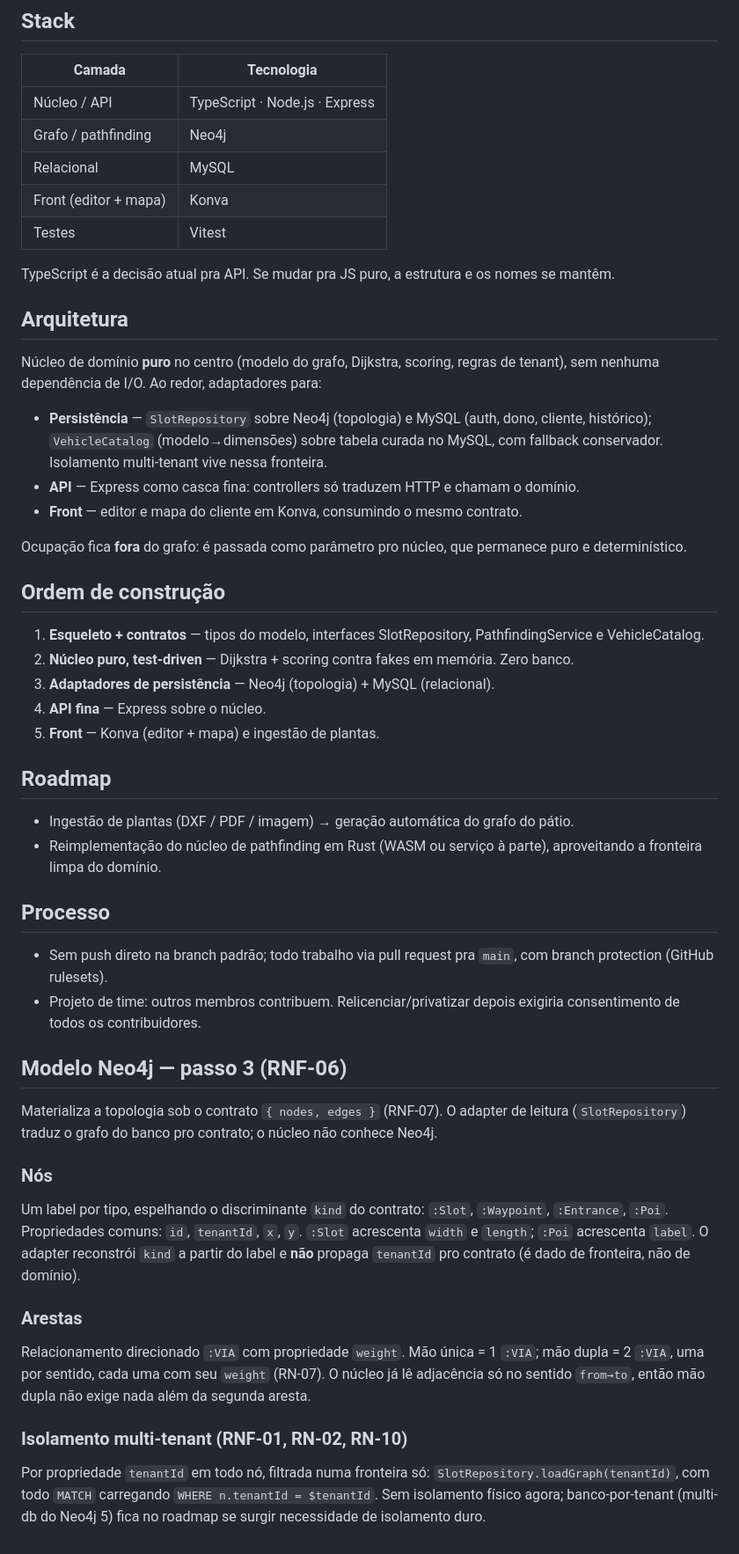
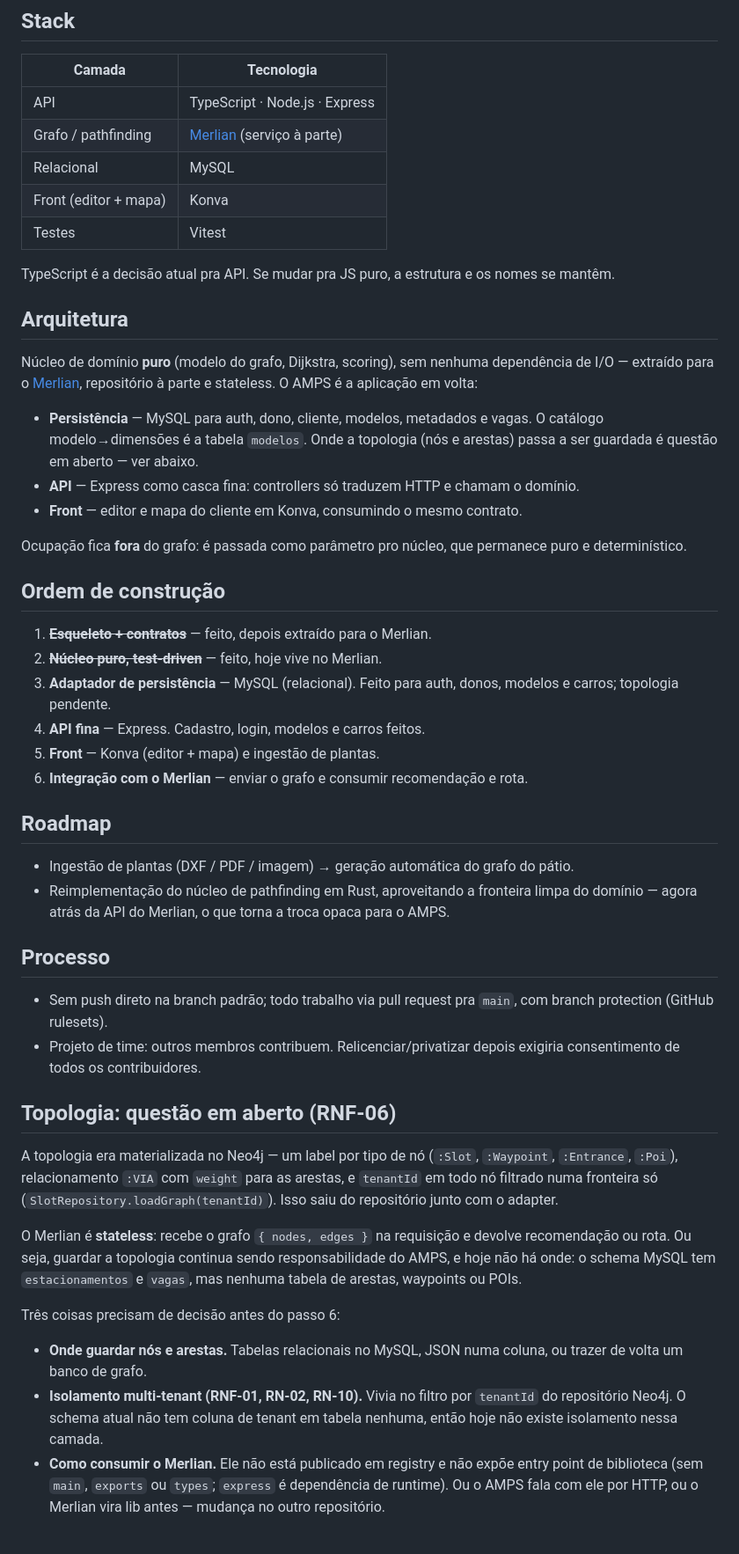
Before and after one commit to gengibrepower/AMPS, a Markdown page: docs/04-plano.md, the part around the change. Shown at 88% size. GitHub-like rendering.

```diff
--- a/docs/04-plano.md
+++ b/docs/04-plano.md
@@ -7,8 +7,8 @@ migra, não apaga — consulta. Cada fatia roda de ponta a ponta desde cedo.
 
 | Camada | Tecnologia |
 | --- | --- |
-| Núcleo / API | TypeScript · Node.js · Express |
-| Grafo / pathfinding | Neo4j |
+| API | TypeScript · Node.js · Express |
+| Grafo / pathfinding | [Merlian](https://github.com/gengibrepower/Merlian) (serviço à parte) |
 | Relacional | MySQL |
 | Front (editor + mapa) | Konva |
 | Testes | Vitest |
@@ -18,12 +18,12 @@ nomes se mantêm.
 
 ## Arquitetura
 
-Núcleo de domínio **puro** no centro (modelo do grafo, Dijkstra, scoring, regras
-de tenant), sem nenhuma dependência de I/O. Ao redor, adaptadores para:
-- **Persistência** — `SlotRepository` sobre Neo4j (topologia) e MySQL
-  (auth, dono, cliente, histórico); `VehicleCatalog` (modelo→dimensões) sobre
-  tabela curada no MySQL, com fallback conservador. Isolamento multi-tenant
-  vive nessa fronteira.
+Núcleo de domínio **puro** (modelo do grafo, Dijkstra, scoring), sem nenhuma
+dependência de I/O — extraído para o [Merlian](https://github.com/gengibrepower/Merlian),
+repositório à parte e stateless. O AMPS é a aplicação em volta:
+- **Persistência** — MySQL para auth, dono, cliente, modelos, metadados e vagas.
+  O catálogo modelo→dimensões é a tabela `modelos`. Onde a topologia (nós e
+  arestas) passa a ser guardada é questão em aberto — ver abaixo.
 - **API** — Express como casca fina: controllers só traduzem HTTP e chamam o domínio.
 - **Front** — editor e mapa do cliente em Konva, consumindo o mesmo contrato.
 
@@ -32,17 +32,19 @@ permanece puro e determinístico.
 
 ## Ordem de construção
 
-1. **Esqueleto + contratos** — tipos do modelo, interfaces SlotRepository, PathfindingService e VehicleCatalog.
-2. **Núcleo puro, test-driven** — Dijkstra + scoring contra fakes em memória. Zero banco.
-3. **Adaptadores de persistência** — Neo4j (topologia) + MySQL (relacional).
-4. **API fina** — Express sobre o núcleo.
+1. ~~**Esqueleto + contratos**~~ — feito, depois extraído para o Merlian.
+2. ~~**Núcleo puro, test-driven**~~ — feito, hoje vive no Merlian.
+3. **Adaptador de persistência** — MySQL (relacional). Feito para auth, donos, modelos e carros; topologia pendente.
+4. **API fina** — Express. Cadastro, login, modelos e carros feitos.
 5. **Front** — Konva (editor + mapa) e ingestão de plantas.
+6. **Integração com o Merlian** — enviar o grafo e consumir recomendação e rota.
 
 ## Roadmap
 
 - Ingestão de plantas (DXF / PDF / imagem) → geração automática do grafo do pátio.
-- Reimplementação do núcleo de pathfinding em Rust (WASM ou serviço à parte),
-  aproveitando a fronteira limpa do domínio.
+- Reimplementação do núcleo de pathfinding em Rust, aproveitando a fronteira
+  limpa do domínio — agora atrás da API do Merlian, o que torna a troca opaca
+  para o AMPS.
 
 ## Processo
 
@@ -51,27 +53,27 @@ permanece puro e determinístico.
 - Projeto de time: outros membros contribuem. Relicenciar/privatizar depois
   exigiria consentimento de todos os contribuidores.
 
-## Modelo Neo4j — passo 3 (RNF-06)
+## Topologia: questão em aberto (RNF-06)
 
-Materializa a topologia sob o contrato `{ nodes, edges }` (RNF-07). O adapter de
-leitura (`SlotRepository`) traduz o grafo do banco pro contrato; o núcleo não
-conhece Neo4j.
+A topologia era materializada no Neo4j — um label por tipo de nó (`:Slot`,
+`:Waypoint`, `:Entrance`, `:Poi`), relacionamento `:VIA` com `weight` para as
+arestas, e `tenantId` em todo nó filtrado numa fronteira só
+(`SlotRepository.loadGraph(tenantId)`). Isso saiu do repositório junto com o
+adapter.
 
-### Nós
-Um label por tipo, espelhando o discriminante `kind` do contrato: `:Slot`,
-`:Waypoint`, `:Entrance`, `:Poi`. Propriedades comuns: `id`, `tenantId`, `x`, `y`.
-`:Slot` acrescenta `width` e `length`; `:Poi` acrescenta `label`. O adapter
-reconstrói `kind` a partir do label e **não** propaga `tenantId` pro contrato
-(é dado de fronteira, não de domínio).
+O Merlian é **stateless**: recebe o grafo `{ nodes, edges }` na requisição e
+devolve recomendação ou rota. Ou seja, guardar a topologia continua sendo
+responsabilidade do AMPS, e hoje não há onde: o schema MySQL tem
+`estacionamentos` e `vagas`, mas nenhuma tabela de arestas, waypoints ou POIs.
 
-### Arestas
-Relacionamento direcionado `:VIA` com propriedade `weight`. Mão única = 1 `:VIA`;
-mão dupla = 2 `:VIA`, uma por sentido, cada uma com seu `weight` (RN-07). O núcleo
-já lê adjacência só no sentido `from→to`, então mão dupla não exige nada além da
-segunda aresta.
+Três coisas precisam de decisão antes do passo 6:
 
-### Isolamento multi-tenant (RNF-01, RN-02, RN-10)
-Por propriedade `tenantId` em todo nó, filtrada numa fronteira só:
-`SlotRepository.loadGraph(tenantId)`, com todo `MATCH` carregando
-`WHERE n.tenantId = $tenantId`. Sem isolamento físico agora; banco-por-tenant
-(multi-db do Neo4j 5) fica no roadmap se surgir necessidade de isolamento duro.
+- **Onde guardar nós e arestas.** Tabelas relacionais no MySQL, JSON numa coluna,
+  ou trazer de volta um banco de grafo.
+- **Isolamento multi-tenant (RNF-01, RN-02, RN-10).** Vivia no filtro por
+  `tenantId` do repositório Neo4j. O schema atual não tem coluna de tenant em
+  tabela nenhuma, então hoje não existe isolamento nessa camada.
+- **Como consumir o Merlian.** Ele não está publicado em registry e não expõe
+  entry point de biblioteca (sem `main`, `exports` ou `types`; `express` é
+  dependência de runtime). Ou o AMPS fala com ele por HTTP, ou o Merlian vira
+  lib antes — mudança no outro repositório.
```
Also changed, not shown: docs/02-requisitos.md (+2 -2 lines), docs/migracao-monorepo.md (+8 -0 lines).
